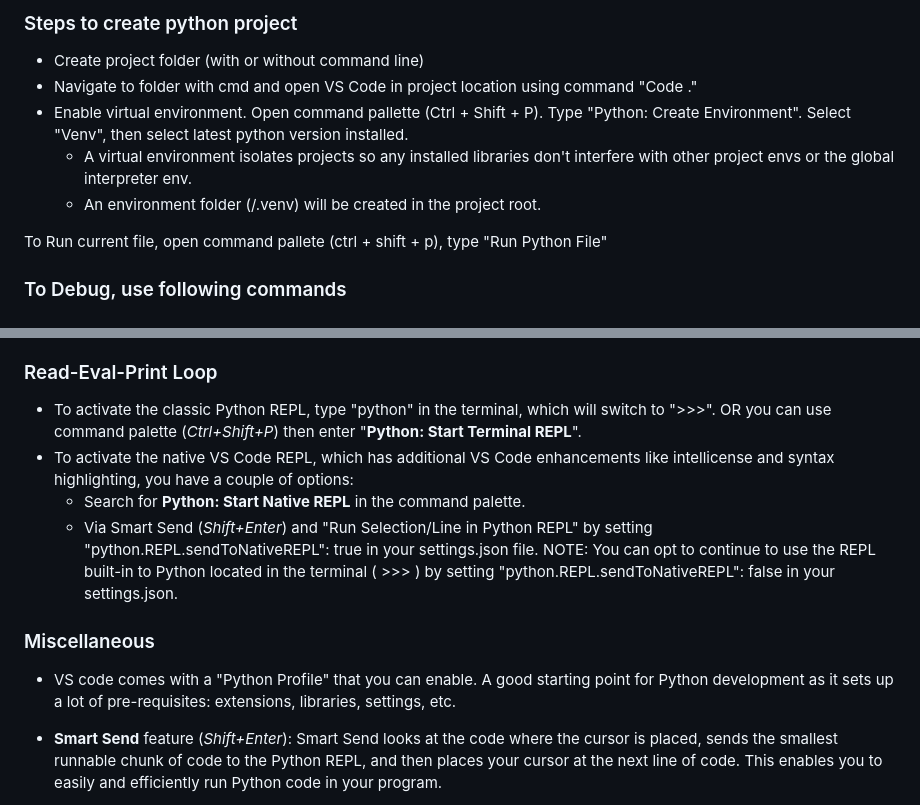
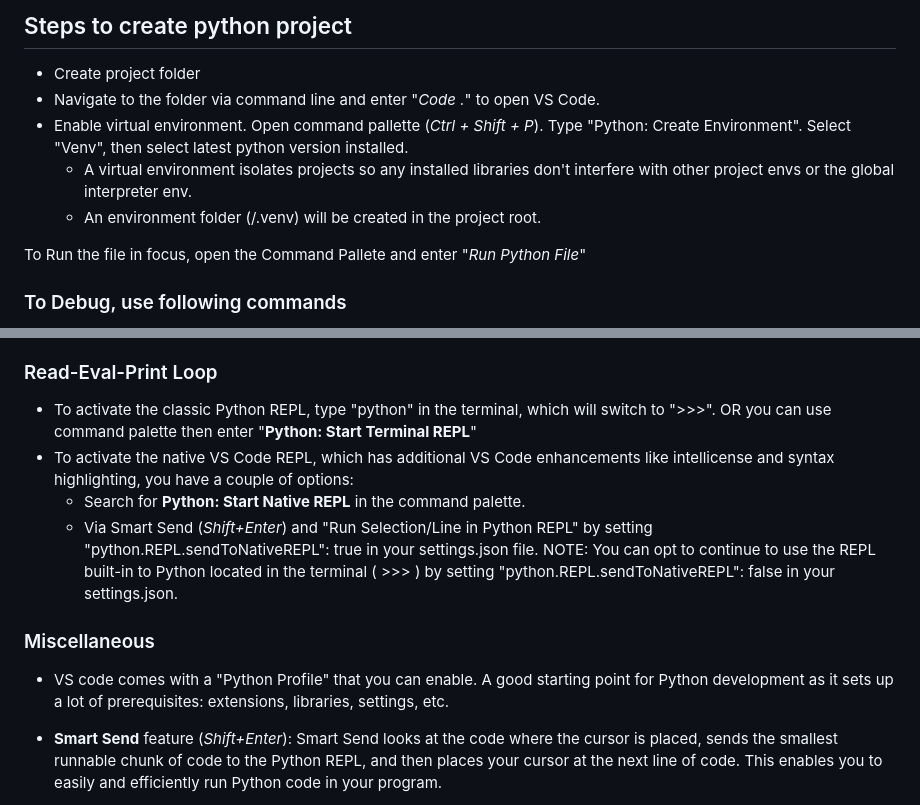
Before and after one commit to sgim85/python, a Markdown page: PythonPlayground/cheat-sheet.md, 2 parts joined by grey strips. Rendered like a GitHub page.

```diff
--- a/PythonPlayground/cheat-sheet.md
+++ b/PythonPlayground/cheat-sheet.md
@@ -1,11 +1,11 @@
-### Steps to create python project
-* Create project folder (with or without command line)
-* Navigate to folder with cmd and open VS Code in project location using command "Code ."
-* Enable virtual environment. Open command pallette (Ctrl + Shift + P). Type "Python: Create Environment". Select "Venv", then select latest python version installed.
+## Steps to create python project
+* Create project folder
+* Navigate to the folder via command line and enter "*Code .*" to open VS Code.
+* Enable virtual environment. Open command pallette (*Ctrl + Shift + P*). Type "Python: Create Environment". Select "Venv", then select latest python version installed.
     * A virtual environment isolates projects so any installed libraries don't interfere with other project envs or the global interpreter env.
     * An environment folder (/.venv) will be created in the project root.
 
-To Run current file, open command pallete (ctrl + shift + p), type "Run Python File"
+To Run the file in focus, open the Command Pallete and enter "*Run Python File*"
 
 ### To Debug, use following commands
 * F5 - Run Debugger
@@ -40,13 +40,13 @@ By following these steps, you ensure that your project dependencies are consiste
     * Alt+F12: Peek Definition
 
 ### Read-Eval-Print Loop
-* To activate the classic Python REPL, type "python" in the terminal, which will switch to ">>>". OR you can use command palette (*Ctrl+Shift+P*) then enter "**Python: Start Terminal REPL**".
+* To activate the classic Python REPL, type "python" in the terminal, which will switch to ">>>". OR you can use command palette then enter "**Python: Start Terminal REPL**"
 * To activate the native VS Code REPL, which has additional VS Code enhancements like intellicense and syntax highlighting, you have a couple of options:
     * Search for **Python: Start Native REPL** in the command palette.
     * Via Smart Send (*Shift+Enter*) and "Run Selection/Line in Python REPL" by setting "python.REPL.sendToNativeREPL": true in your settings.json file. NOTE: You can opt to continue to use the REPL built-in to Python located in the terminal ( >>> ) by setting "python.REPL.sendToNativeREPL": false in your settings.json.
 
 ### Miscellaneous
-* VS code comes with a "Python Profile" that you can enable. A good starting point for Python development as it sets up a lot of pre-requisites: extensions, libraries, settings, etc.
+* VS code comes with a "Python Profile" that you can enable. A good starting point for Python development as it sets up a lot of prerequisites: extensions, libraries, settings, etc.
 * **Smart Send** feature (*Shift+Enter*): Smart Send looks at the code where the cursor is placed, sends the smallest runnable chunk of code to the Python REPL, and then places your cursor at the next line of code. This enables you to easily and efficiently run Python code in your program.
 * To run python file, press play button in the top right (*Run Python File*). Alternatively, right-click inside file, then go to **Run Python > Run > Python File in Terminal**
 * To run selected lines, press *Shift+Enter* (Smart Send). Alternatively, right-click inside file, then go to **Run Python > Run Selection/Line in Python Terminal**
```
Also changed, not shown: other parts of PythonPlayground/cheat-sheet.md (+10 -10 lines).
